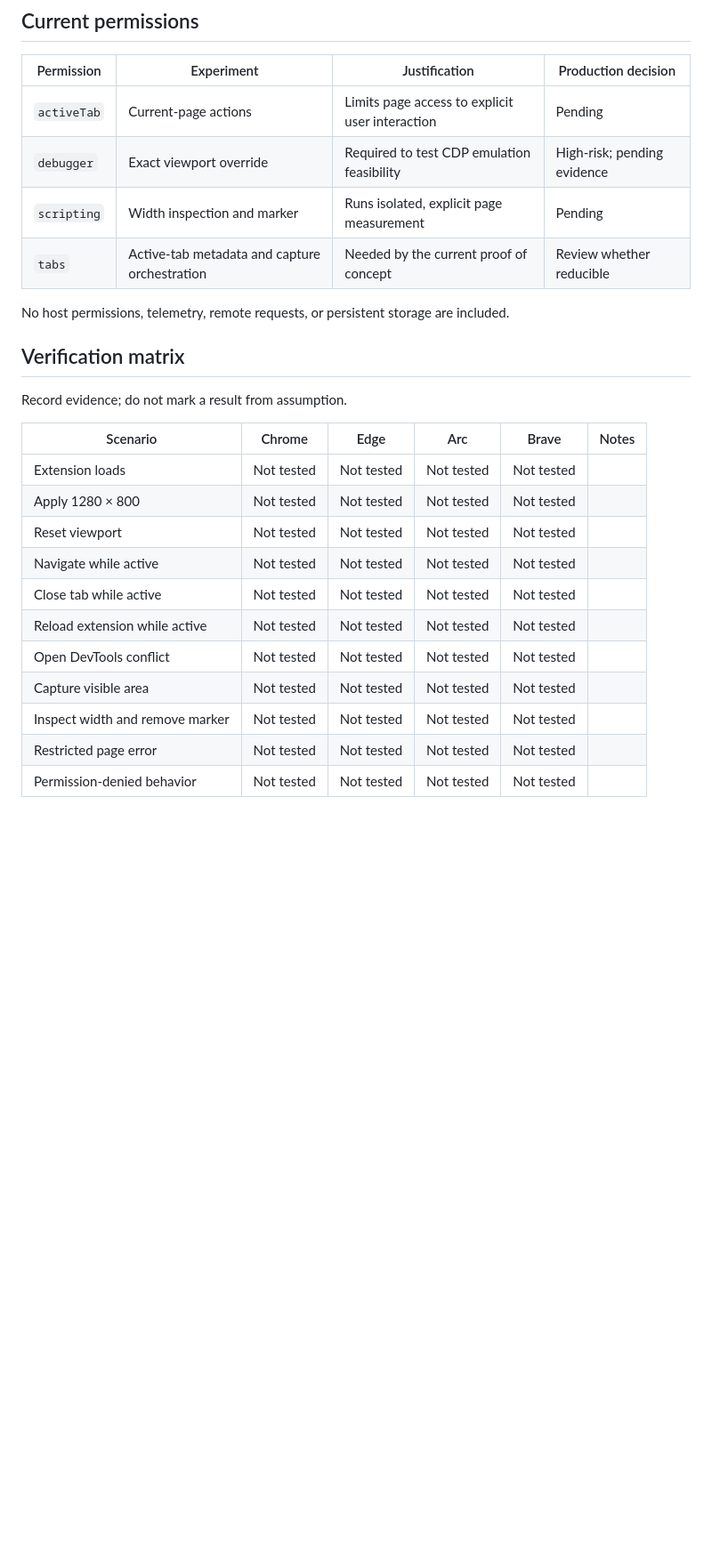
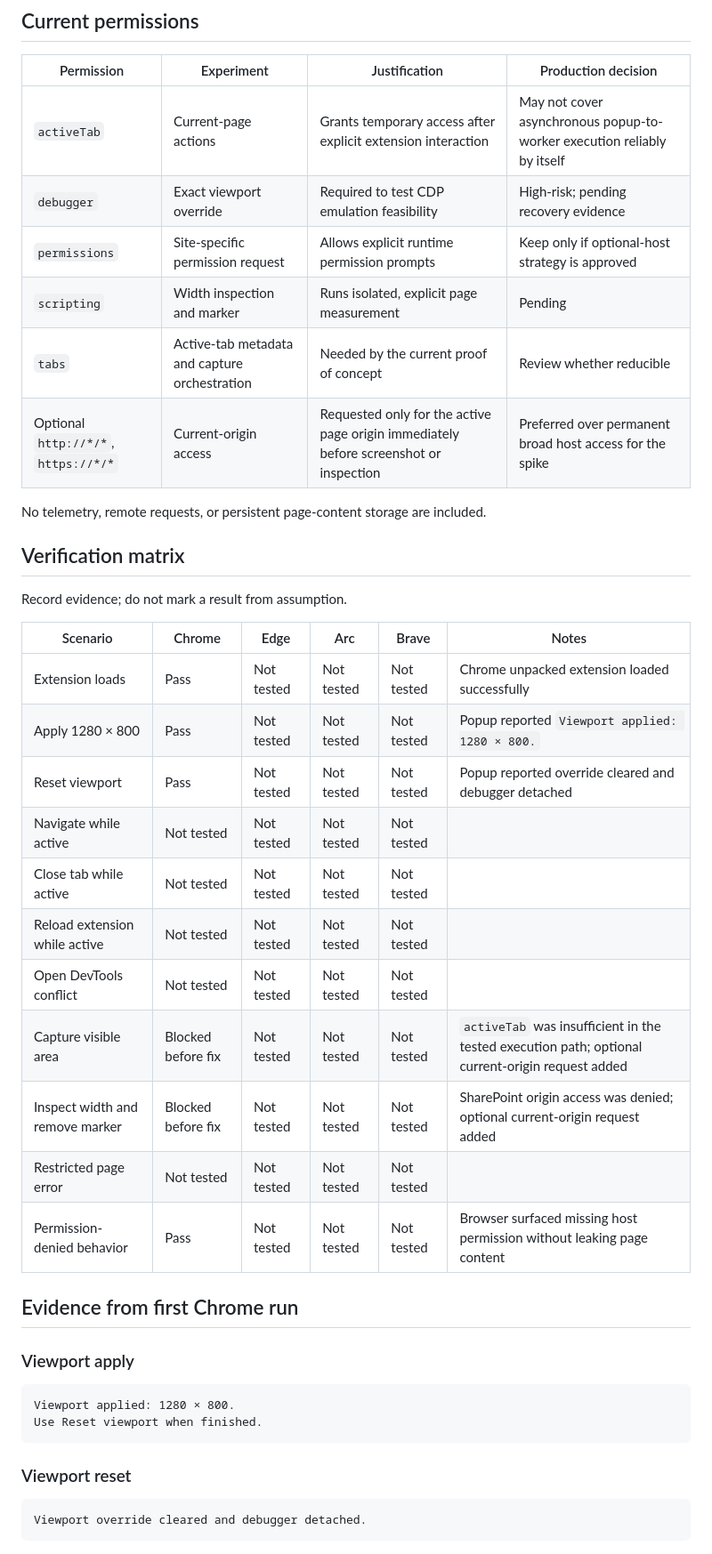
Before and after one commit to Humaicraft/Humaicraft-Dev-Studio, a Markdown page: docs/spikes/chromium-extension-delivery-surface.md, the part around one of its changes. Shown at 89% size. Drawn GitHub-style; blank space fills up the shorter version.

Commit message:
docs: record initial Chrome spike evidence

````diff
--- a/docs/spikes/chromium-extension-delivery-surface.md
+++ b/docs/spikes/chromium-extension-delivery-surface.md
@@ -36,12 +36,14 @@ Do not use production administration screens, authenticated customer data, payme
 
 | Permission | Experiment | Justification | Production decision |
 | --- | --- | --- | --- |
-| `activeTab` | Current-page actions | Limits page access to explicit user interaction | Pending |
-| `debugger` | Exact viewport override | Required to test CDP emulation feasibility | High-risk; pending evidence |
+| `activeTab` | Current-page actions | Grants temporary access after explicit extension interaction | May not cover asynchronous popup-to-worker execution reliably by itself |
+| `debugger` | Exact viewport override | Required to test CDP emulation feasibility | High-risk; pending recovery evidence |
+| `permissions` | Site-specific permission request | Allows explicit runtime permission prompts | Keep only if optional-host strategy is approved |
 | `scripting` | Width inspection and marker | Runs isolated, explicit page measurement | Pending |
 | `tabs` | Active-tab metadata and capture orchestration | Needed by the current proof of concept | Review whether reducible |
+| Optional `http://*/*`, `https://*/*` | Current-origin access | Requested only for the active page origin immediately before screenshot or inspection | Preferred over permanent broad host access for the spike |
 
-No host permissions, telemetry, remote requests, or persistent storage are included.
+No telemetry, remote requests, or persistent page-content storage are included.
 
 ## Verification matrix
 
@@ -49,14 +51,30 @@ Record evidence; do not mark a result from assumption.
 
 | Scenario | Chrome | Edge | Arc | Brave | Notes |
 | --- | --- | --- | --- | --- | --- |
-| Extension loads | Not tested | Not tested | Not tested | Not tested | |
-| Apply 1280 × 800 | Not tested | Not tested | Not tested | Not tested | |
-| Reset viewport | Not tested | Not tested | Not tested | Not tested | |
+| Extension loads | Pass | Not tested | Not tested | Not tested | Chrome unpacked extension loaded successfully |
+| Apply 1280 × 800 | Pass | Not tested | Not tested | Not tested | Popup reported `Viewport applied: 1280 × 800.` |
+| Reset viewport | Pass | Not tested | Not tested | Not tested | Popup reported override cleared and debugger detached |
 | Navigate while active | Not tested | Not tested | Not tested | Not tested | |
 | Close tab while active | Not tested | Not tested | Not tested | Not tested | |
 | Reload extension while active | Not tested | Not tested | Not tested | Not tested | |
 | Open DevTools conflict | Not tested | Not tested | Not tested | Not tested | |
-| Capture visible area | Not tested | Not tested | Not tested | Not tested | |
-| Inspect width and remove marker | Not tested | Not tested | Not tested | Not tested | |
+| Capture visible area | Blocked before fix | Not tested | Not tested | Not tested | `activeTab` was insufficient in the tested execution path; optional current-origin request added |
+| Inspect width and remove marker | Blocked before fix | Not tested | Not tested | Not tested | SharePoint origin access was denied; optional current-origin request added |
 | Restricted page error | Not tested | Not tested | Not tested | Not tested | |
-| Permission-denied behavior | Not tested | Not tested | Not tested | Not tested | |
+| Permission-denied behavior | Pass | Not tested | Not tested | Not tested | Browser surfaced missing host permission without leaking page content |
+
+## Evidence from first Chrome run
+
+### Viewport apply
+
+```text
+Viewport applied: 1280 × 800.
+Use Reset viewport when finished.
+```
+
+### Viewport reset
+
+```text
+Viewport override cleared and debugger detached.
+```
+
````
Also changed, not shown: other parts of docs/spikes/chromium-extension-delivery-surface.md (+42 -10 lines).
